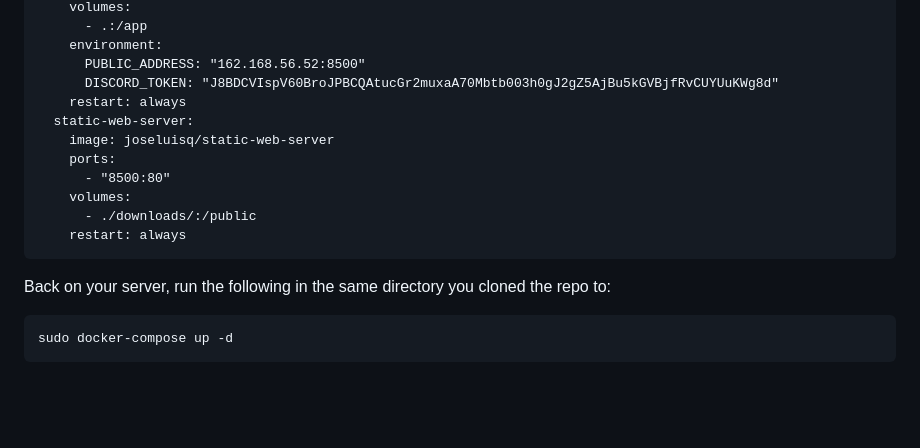
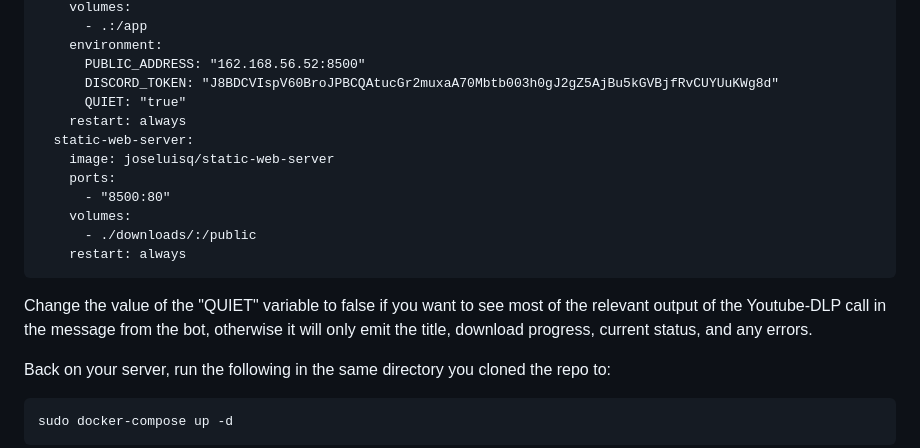
Before and after one commit to VS-W/python-discord-bot-ytdlp, a Markdown page: README.md, the part around the change. Rendered like a GitHub page; blank space fills up the shorter version.

Commit message:
update readme re: quiet option

```diff
--- a/README.md
+++ b/README.md
@@ -38,6 +38,7 @@ Example running on 162.168.56.52 port 8500:
         environment:
           PUBLIC_ADDRESS: "162.168.56.52:8500"
           DISCORD_TOKEN: "J8BDCVIspV60BroJPBCQAtucGr2muxaA70Mbtb003h0gJ2gZ5AjBu5kGVBjfRvCUYUuKWg8d"
+		  QUIET: "true"
         restart: always
       static-web-server:
         image: joseluisq/static-web-server
@@ -47,6 +48,7 @@ Example running on 162.168.56.52 port 8500:
           - ./downloads/:/public
         restart: always
 
+Change the value of the "QUIET" variable to false if you want to see most of the relevant output of the Youtube-DLP call in the message from the bot, otherwise it will only emit the title, download progress, current status, and any errors.
 
 Back on your server, run the following in the same directory you cloned the repo to:
 
```
